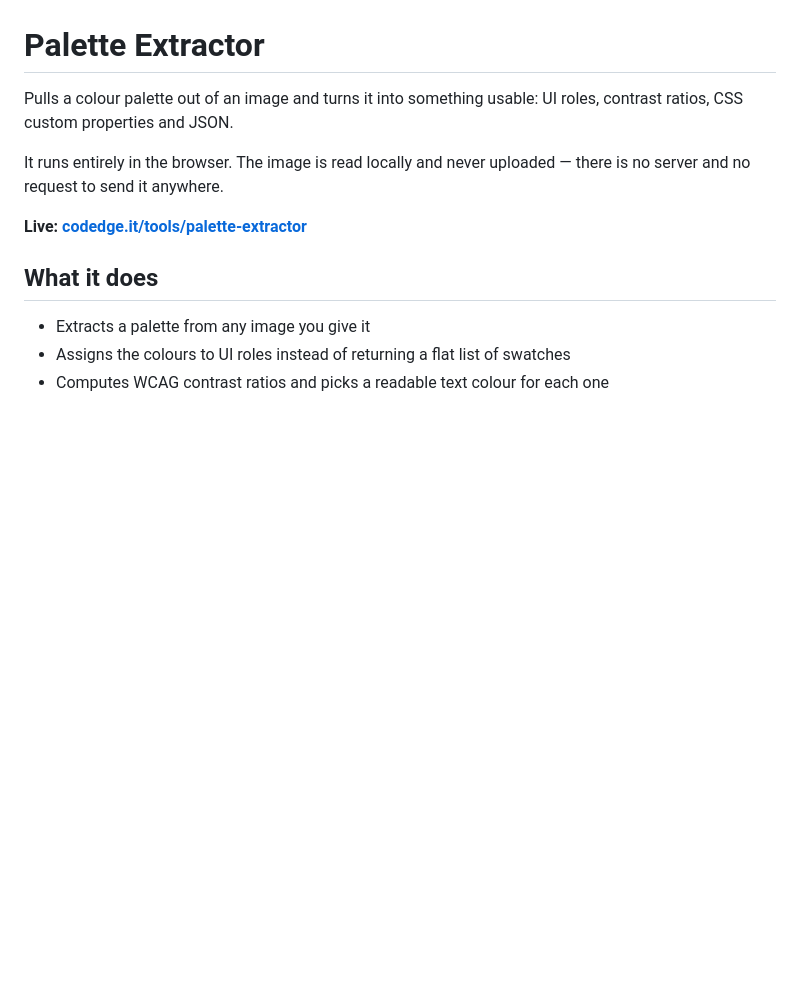
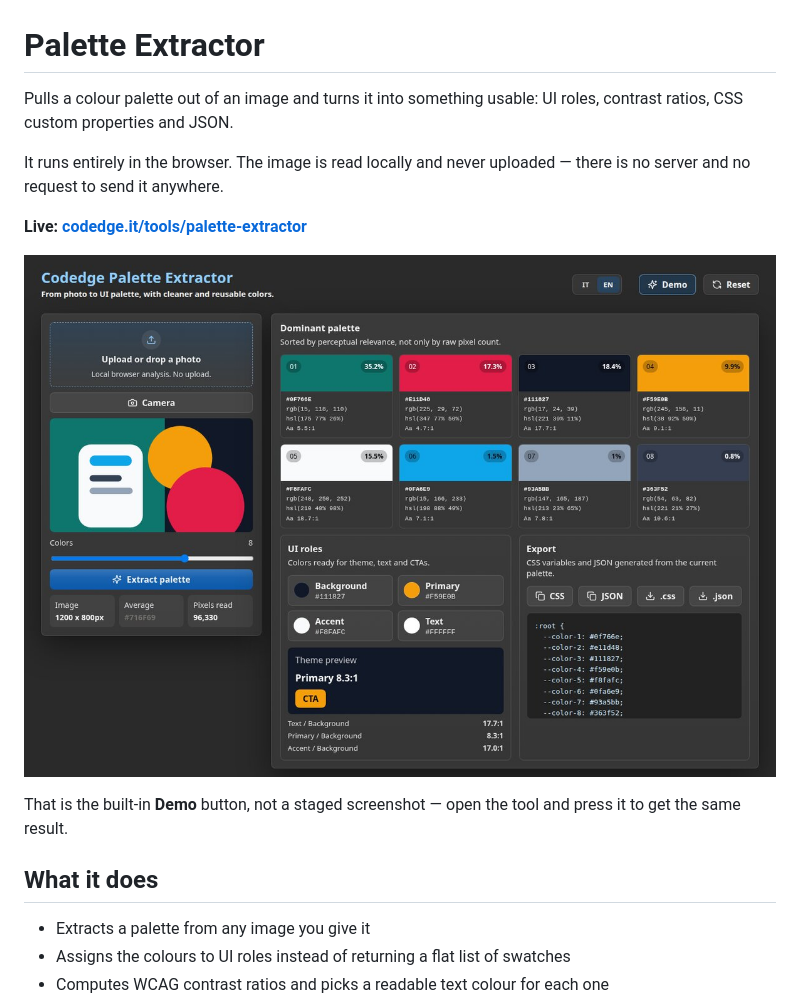
Before and after one commit to aledtr77/palette-extractor, a Markdown page: README.md, the part around the change. Rendered like a GitHub page; pictures changed too: .github/preview.jpg (added); blank space fills up the shorter version.

```diff
--- a/README.md
+++ b/README.md
@@ -7,6 +7,11 @@ It runs entirely in the browser. The image is read locally and never uploaded
 is no server and no request to send it anywhere.
 
 **Live: [codedge.it/tools/palette-extractor](https://codedge.it/tools/palette-extractor/)**
+
+[![The tool after running its built-in demo: eight dominant colours with share, hex, rgb, hsl and contrast ratio, the UI roles derived from them, and the CSS export](.github/preview.jpg)](https://codedge.it/tools/palette-extractor/)
+
+That is the built-in **Demo** button, not a staged screenshot — open the tool and
+press it to get the same result.
 
 ## What it does
 
```
Also changed, not shown: 4 other files.
